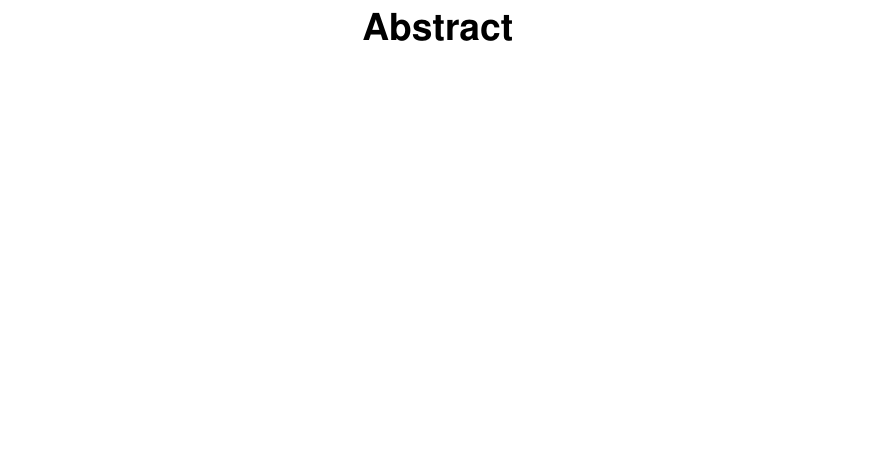
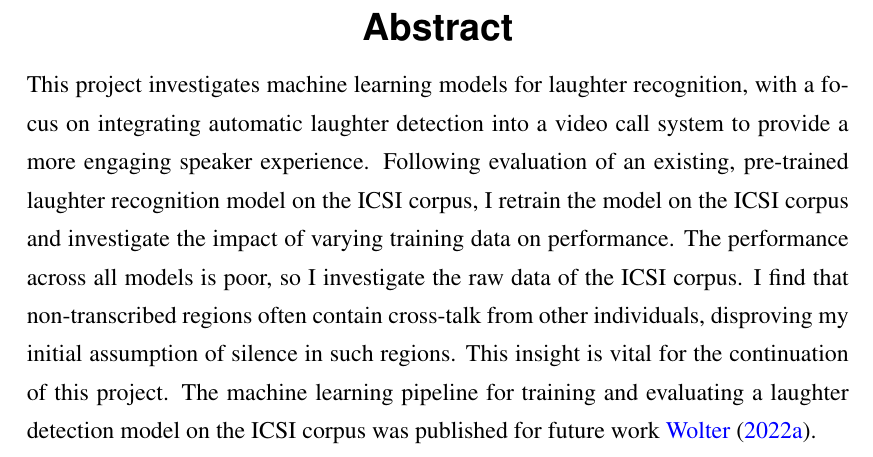
Before and after one commit to LasseWolter/honours-project-21-22, a LaTeX thesis (Thesis/main.tex): part of page 2 of 51, cut so that both start at the same text, the shorter picture padded with empty space. Compiled offline with pdfLaTeX.

Commit message:
docs(thesis): added abstract

```diff
--- a/Thesis/main.tex
+++ b/Thesis/main.tex
@@ -52,6 +52,8 @@
 \date{\today}
 
 \abstract{
+
+This project investigates machine learning models for laughter recognition, with a focus on integrating automatic laughter detection into a video call system to provide a more engaging speaker experience. Following evaluation of an existing, pre-trained laughter recognition model on the ICSI corpus, I retrain the model on the ICSI corpus and investigate the impact of varying training data on performance. The performance across all models is poor, so I investigate the raw data of the ICSI corpus. I find that non-transcribed regions often contain cross-talk from other individuals, disproving my initial assumption of silence in such regions. This insight is vital for the continuation of this project. The machine learning pipeline for training and evaluating a laughter detection model on the ICSI corpus was published for future work \cite{Wolter_A_Machine_Learning_2022}.
 
 % This skeleton demonstrates how to use the \texttt{infthesis} style for
 % undergraduate dissertations in the School of Informatics. It also emphasises the
```
